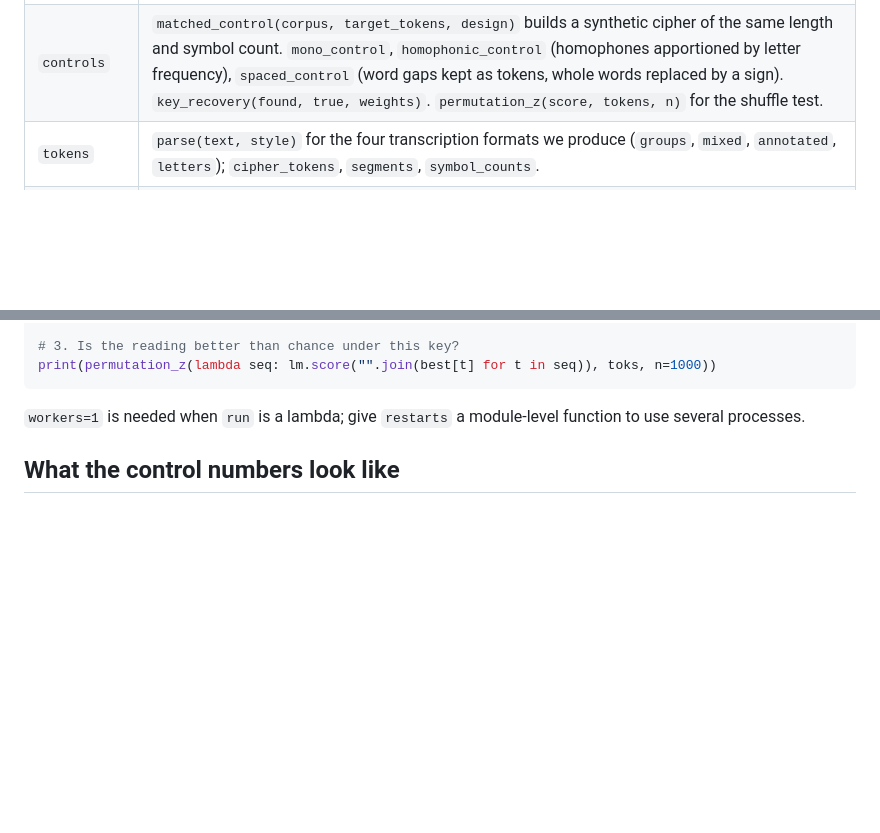
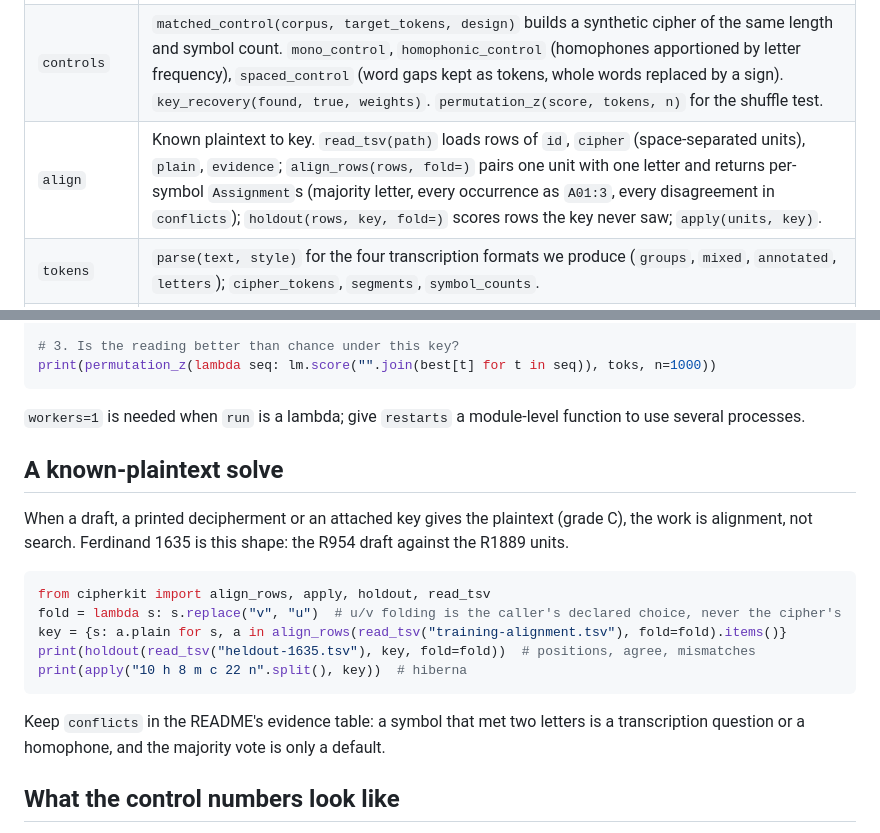
Before and after one commit to aaymeloglu/unsolved-ciphers, a Markdown page: cipherkit/README.md, 2 parts joined by grey strips. Rendered like a GitHub page; blank space fills up the shorter version.

Commit message:
Document cipherkit.align in the kit README
Module row plus a training, holdout and apply example that reproduces the
Ferdinand v1 holdout (87 of 95 positions) from the committed TSVs.

Co-Authored-By: Claude Fable 5.1 <noreply@anthropic.com>
Claude-Session: https://claude.ai/code/session_01SB3VaR6YhWdZXKPFhBuHi6

````diff
--- a/cipherkit/README.md
+++ b/cipherkit/README.md
@@ -14,6 +14,7 @@ Python 3.12, managed by uv; Pillow is the one dependency.
 | `lm` | `CharLM` (order-n, add-alpha, log10, cached; `score`, `score_words`, `per_window`). `WordLM` (unigram + bigram, character backoff for unseen words). `BackoffCharLM` (stupid backoff, for scoring a single unseen word). `cached(path, build, loader)` to build once per target. |
 | `anneal` | `anneal(symbols, values, score, fixed=, bijective=, iters=, t0=, t1=, seed=, init=)` over a plain dict. `frequency_init` for a ranked homophonic start. `climb` for a greedy finish. `restarts(run, seeds, workers)` for several seeds in parallel. |
 | `controls` | `matched_control(corpus, target_tokens, design)` builds a synthetic cipher of the same length and symbol count. `mono_control`, `homophonic_control` (homophones apportioned by letter frequency), `spaced_control` (word gaps kept as tokens, whole words replaced by a sign). `key_recovery(found, true, weights)`. `permutation_z(score, tokens, n)` for the shuffle test. |
+| `align` | Known plaintext to key. `read_tsv(path)` loads rows of `id`, `cipher` (space-separated units), `plain`, `evidence`; `align_rows(rows, fold=)` pairs one unit with one letter and returns per-symbol `Assignment`s (majority letter, every occurrence as `A01:3`, every disagreement in `conflicts`); `holdout(rows, key, fold=)` scores rows the key never saw; `apply(units, key)`. |
 | `tokens` | `parse(text, style)` for the four transcription formats we produce (`groups`, `mixed`, `annotated`, `letters`); `cipher_tokens`, `segments`, `symbol_counts`. |
 | `transcribe` | The transcription workflow as commands: `layout` (deskew by ink-profile variance, find line bands), `strips` (one PNG per line, labelled boards, manifest with source SHA-256 and boxes), `compare` (align two passes token by token, alternatives count), `consensus` (third pass with `{a/b}` at disagreements), `review` (self-contained HTML with strip, chips, key values, disputed highlights). |
 | `corpora` | `RECIPES` of Gutenberg and Internet Archive sources per language (en, fr, it, de, es, la, sco, nl), `fetch(lang)`, `text(lang)`, `describe(lang)`, `clean_ocr`. See "Period corpora" below. |
@@ -56,6 +57,22 @@ print(permutation_z(lambda seq: lm.score("".join(best[t] for t in seq)), toks, n
 
 `workers=1` is needed when `run` is a lambda; give `restarts` a module-level function to use
 several processes.
+
+## A known-plaintext solve
+
+When a draft, a printed decipherment or an attached key gives the plaintext (grade C), the work
+is alignment, not search. Ferdinand 1635 is this shape: the R954 draft against the R1889 units.
+
+```python
+from cipherkit import align_rows, apply, holdout, read_tsv
+fold = lambda s: s.replace("v", "u")  # u/v folding is the caller's declared choice, never the cipher's
+key = {s: a.plain for s, a in align_rows(read_tsv("training-alignment.tsv"), fold=fold).items()}
+print(holdout(read_tsv("heldout-1635.tsv"), key, fold=fold))  # positions, agree, mismatches
+print(apply("10 h 8 m c 22 n".split(), key))  # hiberna
+```
+
+Keep `conflicts` in the README's evidence table: a symbol that met two letters is a transcription
+question or a homophone, and the majority vote is only a default.
 
 ## What the control numbers look like
 
````
